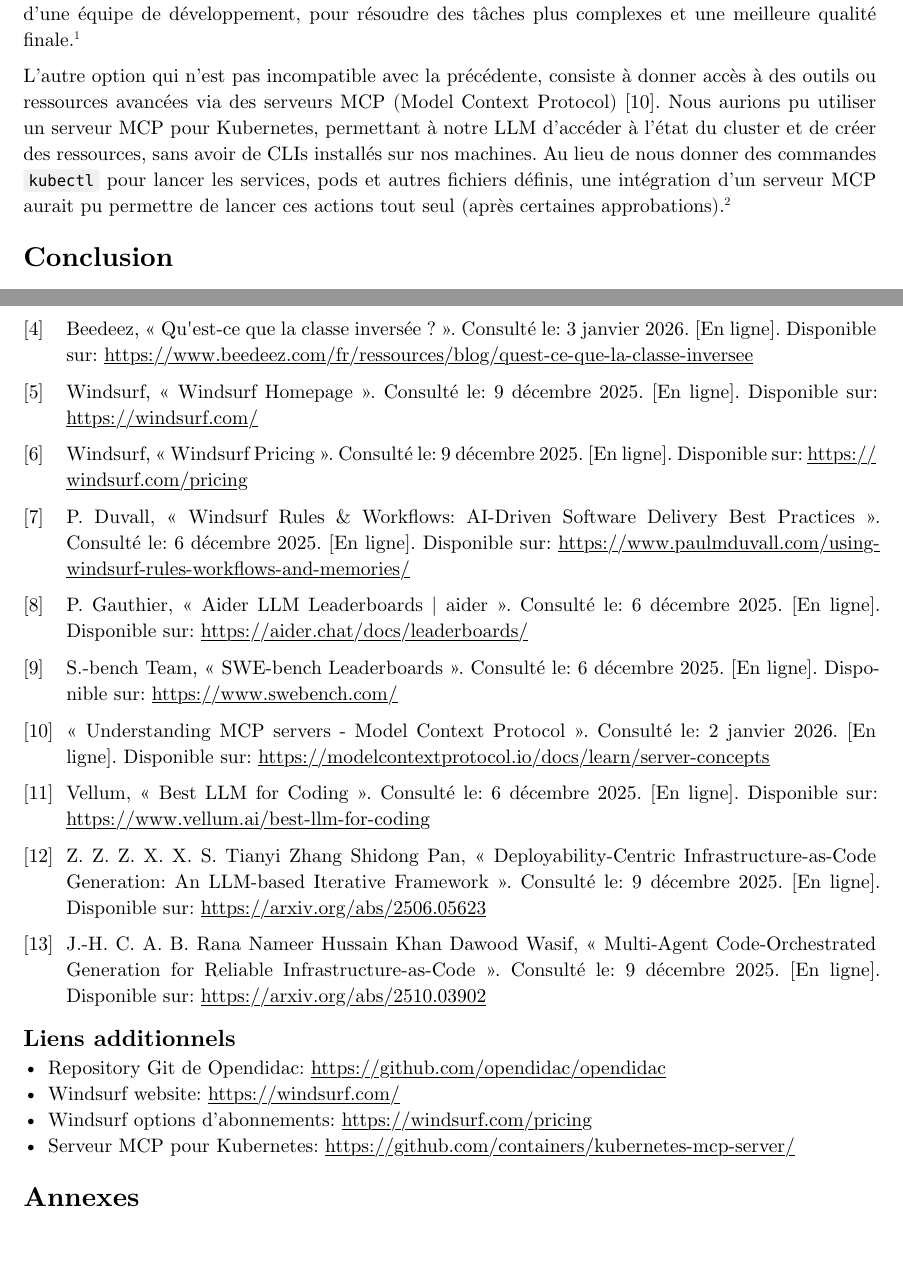
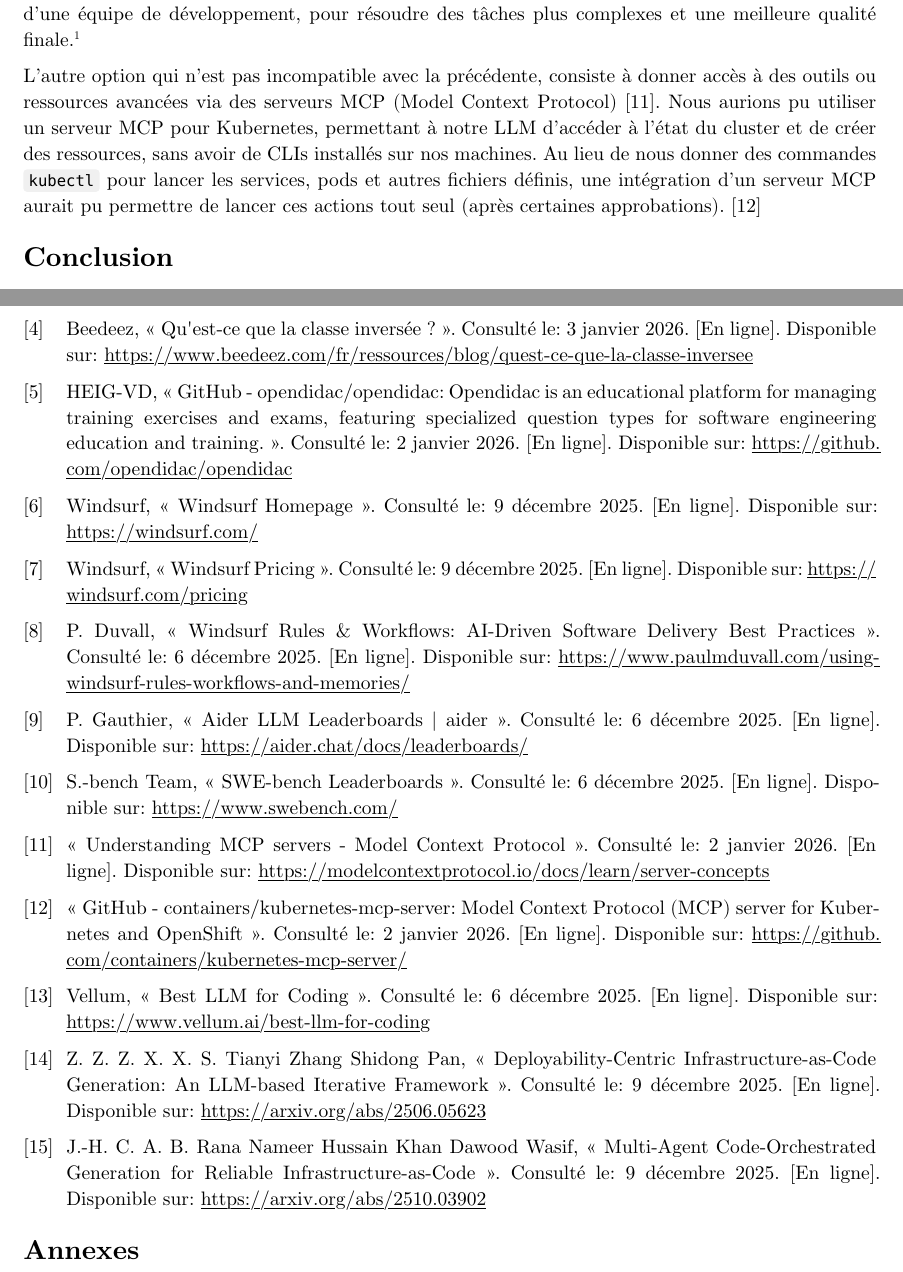
Before and after one commit to evarayHEIG/ItProMan_project, a Typst document (report.typ, which reads biblio.bib): two parts of pages 16 and 18 of 18, joined at a grey line, cut so that both start at the same text, the shorter picture padded with empty space. Compiled offline with Typst 0.15.

Commit message:
Refactor additional links into biblio, refactor #ref with @

```diff
--- a/biblio.bib
+++ b/biblio.bib
@@ -89,3 +89,7 @@
     urldate = {2025-12-09}
 }
 
+@misc{ OpendidacGithub,
+    url = {https://github.com/opendidac/opendidac},
+    author = "HEIG-VD",
+    title = "GitHub - opendidac/opendidac: Opendidac is an educational platform for managing training exercises and exams, featuring specialized question types for software engineering education and training.",
@@ -92,3 +100,9 @@
+    url = {https://github.com/containers/kubernetes-mcp-server/},
+    title = "GitHub - containers/kubernetes-mcp-server: Model Context Protocol (MCP) server for Kubernetes and OpenShift",
+    year = "2025",
+    urldate = {2026-01-02},
+}
+
 @book{CourseBookITProMan,
   author = {Jack T. Marchewka},
   publisher = {Wiley},
--- a/report.typ
+++ b/report.typ
@@ -124,13 +124,13 @@
 
 = Méthodologie
 == Approche pédagogique
-Dans le cadre de ce projet, l'approche pédagogique adoptée est celle de la classe inversée. De manière générale, le concept est que les élèves prennent connaissance du sujet du cours en dehors des heures de classe, afin de consacrer le temps en classe à des activités pratiques, des discussions et des travaux collaboratifs engageants. #ref(<ClasseInversse>) Dans ce projet, la classe inversée est surtout mise en oeuvre à travers des présentations par les étudiants eux-mêmes, inversant ainsi les rôles traditionnels entre enseignants et étudiants. En effet, les étudiants se voient attribuer un thème lié au SDLC ou au PLC qu'ils doivent étudier afin de le présenter à leurs pairs et aux enseignants lors de sessions dédiées. En particulier, pour ce projet, les étudiants sont chargés d'explorer l'intégration de l'IA générative dans le thème lié aux projets IT qui leur a été assigné. Le but est de tester et évaluer comment l'IA générative permet d'améliorer l'efficacité, la qualité et la gestion des projets IT à chaque étape de leur cycle de vie. Le côté pratique est mis en avant à travers des démonstrations des résultats obtenus, des analyses critiques et des discussions sur les bénéfices et défis rencontrés. Le contenu des présentations de tous les étudiants fait partie intégrante du cours, puisqu'il peut apparaître dans l'examen final.
+Dans le cadre de ce projet, l'approche pédagogique adoptée est celle de la classe inversée. De manière générale, le concept est que les élèves prennent connaissance du sujet du cours en dehors des heures de classe, afin de consacrer le temps en classe à des activités pratiques, des discussions et des travaux collaboratifs engageants. @ClasseInversse Dans ce projet, la classe inversée est surtout mise en oeuvre à travers des présentations par les étudiants eux-mêmes, inversant ainsi les rôles traditionnels entre enseignants et étudiants. En effet, les étudiants se voient attribuer un thème lié au SDLC ou au PLC qu'ils doivent étudier afin de le présenter à leurs pairs et aux enseignants lors de sessions dédiées. En particulier, pour ce projet, les étudiants sont chargés d'explorer l'intégration de l'IA générative dans le thème lié aux projets IT qui leur a été assigné. Le but est de tester et évaluer comment l'IA générative permet d'améliorer l'efficacité, la qualité et la gestion des projets IT à chaque étape de leur cycle de vie. Le côté pratique est mis en avant à travers des démonstrations des résultats obtenus, des analyses critiques et des discussions sur les bénéfices et défis rencontrés. Le contenu des présentations de tous les étudiants fait partie intégrante du cours, puisqu'il peut apparaître dans l'examen final.
 
 == Outils et technologies utilisés
 <outils-et-technologies-utilises>
 === OpenDidac
 <opendidac>
-Notre but étant de s'intéresser à la phase de déploiement, nous avons tout d'abord sélectionné une application web à déployer. Nous avons choisi l'application web `OpenDidac`, qui est une plateforme open-source de gestion d'évaluation en ligne développée par l'HEIG-VD. En particulier, cette application permet aux enseignants de concevoir des questionnaires, aux étudiants de se connecter et de répondre aux évaluations, et enfin de récupérer les réponses aux questions pour analyse. Les questionnaires permettent plusieurs types de questions: vrai/faux, QCM, questions ouvertes, questions avec exécution de code ou encore des requêtes de bases de données. L'architecture de l'application est la suivante :
+Notre but étant de s'intéresser à la phase de déploiement, nous avons tout d'abord sélectionné une application web à déployer. Nous avons choisi l'application web `OpenDidac`, qui est une plateforme open-source de gestion d'évaluation en ligne développée par l'HEIG-VD @OpendidacGithub. En particulier, cette application permet aux enseignants de concevoir des questionnaires, aux étudiants de se connecter et de répondre aux évaluations, et enfin de récupérer les réponses aux questions pour analyse. Les questionnaires permettent plusieurs types de questions: vrai/faux, QCM, questions ouvertes, questions avec exécution de code ou encore des requêtes de bases de données. L'architecture de l'application est la suivante :
 - #strong[Frontend]: Développé en Typescript avec le framework Next.js 14 pour React.
 - #strong[Backend]: Développé en Typescript avec le framework Next.js API Routes.
 - #strong[Base de données]: PostgreSQL avec modélisation gérée par l'ORM Prisma.
@@ -354,7 +354,7 @@
 
 Les dernières approches qui poussent encore plus loin l'intégration sont les flottes d'agents en parallèle et les serveurs MCP. Nous n'avons exploré pas ces outils, pour limiter le temps de configuration et d'apprentissage, mais ils pourraient fournir une meilleure expérience. Au lieu d'avoir un seul agent, pourquoi ne pas en avoir plusieurs, avec différents rôles, pour gérer les étapes, découper en tâches, coder, revoir le résultat, tester le déploiement... Ces systèmes de flottes permettent de simuler les rôles d'une équipe de développement, pour résoudre des tâches plus complexes et une meilleure qualité finale. #footnote([Voir par exemple CrewAI: #link("https://www.crewai.com/")])
 
-L'autre option qui n'est pas incompatible avec la précédente, consiste à donner accès à des outils ou ressources avancées via des serveurs MCP (Model Context Protocol) @ModelcontextprotocolDocs. Nous aurions pu utiliser un serveur MCP pour Kubernetes, permettant à notre LLM d'accéder à l'état du cluster et de créer des ressources, sans avoir de CLIs installés sur nos machines. Au lieu de nous donner des commandes `kubectl` pour lancer les services, pods et autres fichiers définis, une intégration d'un serveur MCP aurait pu permettre de lancer ces actions tout seul (après certaines approbations). #footnote(link("https://github.com/containers/kubernetes-mcp-server/"))
+L'autre option qui n'est pas incompatible avec la précédente, consiste à donner accès à des outils ou ressources avancées via des serveurs MCP (Model Context Protocol) @ModelcontextprotocolDocs. Nous aurions pu utiliser un serveur MCP pour Kubernetes, permettant à notre LLM d'accéder à l'état du cluster et de créer des ressources, sans avoir de CLIs installés sur nos machines. Au lieu de nous donner des commandes `kubectl` pour lancer les services, pods et autres fichiers définis, une intégration d'un serveur MCP aurait pu permettre de lancer ces actions tout seul (après certaines approbations). @KubernetesMcpServerGithub
 
 = Conclusion
 == Bilan général
@@ -385,11 +385,4 @@
 #show link: l => underline(l)
 #bibliography("biblio.bib", title: "Bibliographie", style: "ieee", full: true)
 
-== Liens additionnels
-// ça se met pas dans une bibliographie les liens vers les outils
-- Repository Git de Opendidac: #link("https://github.com/opendidac/opendidac")
-- Windsurf website: #link("https://windsurf.com/")
-- Windsurf options d'abonnements: #link("https://windsurf.com/pricing")
-- Serveur MCP pour Kubernetes: #link("https://github.com/containers/kubernetes-mcp-server/")
-
 = Annexes
```
Also changed, not shown: biblio.bib (4 more changed lines), report.typ (20 more changed lines).
